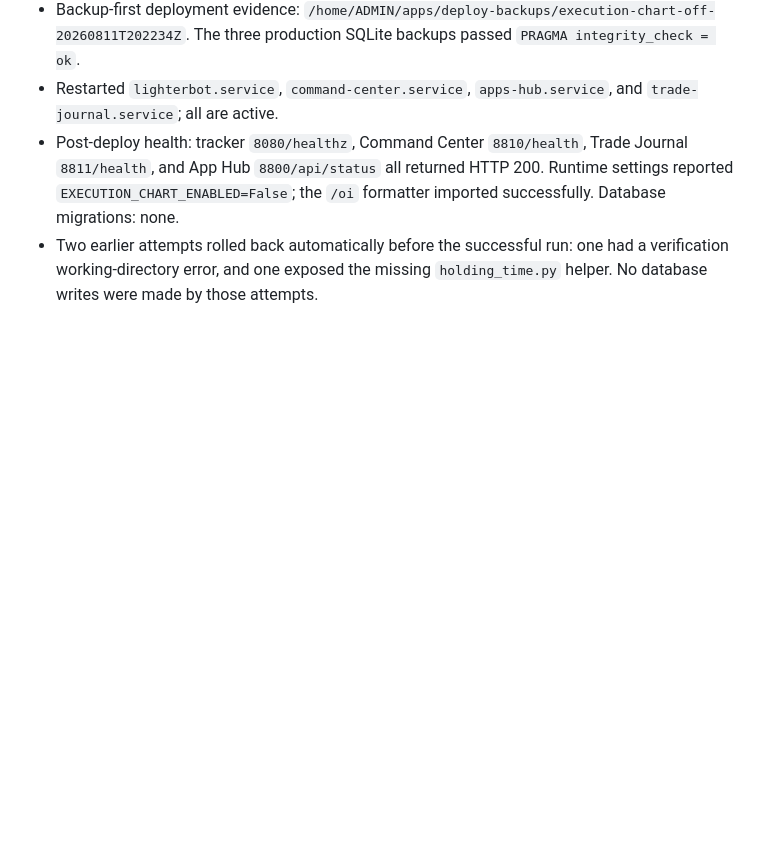
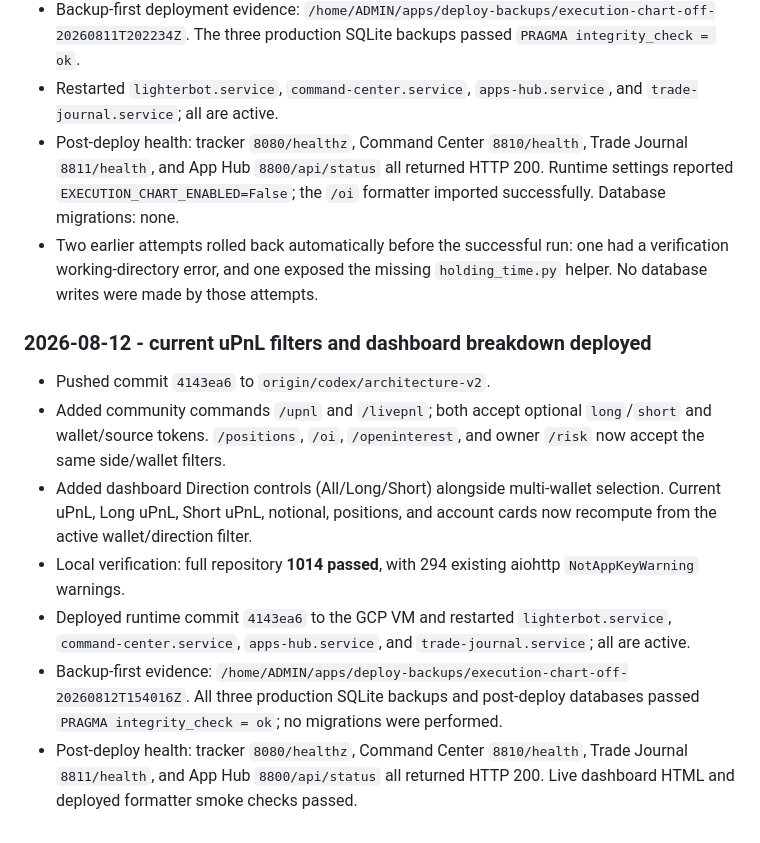
Before and after one commit to nag-31/lighter-trade-bot, a Markdown page: MASTER_AGENT_LOG.md, the part around the change. GitHub-like rendering; blank space fills up the shorter version.

Commit message:
docs: record current upnl deployment

```diff
--- a/MASTER_AGENT_LOG.md
+++ b/MASTER_AGENT_LOG.md
@@ -158,3 +158,24 @@ Precise handoff log for agents working on Crypto Scientist.
 - Two earlier attempts rolled back automatically before the successful run: one
   had a verification working-directory error, and one exposed the missing
   `holding_time.py` helper. No database writes were made by those attempts.
+### 2026-08-12 - current uPnL filters and dashboard breakdown deployed
+
+- Pushed commit `4143ea6` to `origin/codex/architecture-v2`.
+- Added community commands `/upnl` and `/livepnl`; both accept optional
+  `long`/`short` and wallet/source tokens. `/positions`, `/oi`,
+  `/openinterest`, and owner `/risk` now accept the same side/wallet filters.
+- Added dashboard Direction controls (All/Long/Short) alongside multi-wallet
+  selection. Current uPnL, Long uPnL, Short uPnL, notional, positions, and
+  account cards now recompute from the active wallet/direction filter.
+- Local verification: full repository **1014 passed**, with 294 existing
+  aiohttp `NotAppKeyWarning` warnings.
+- Deployed runtime commit `4143ea6` to the GCP VM and restarted
+  `lighterbot.service`, `command-center.service`, `apps-hub.service`, and
+  `trade-journal.service`; all are active.
+- Backup-first evidence:
+  `/home/ADMIN/apps/deploy-backups/execution-chart-off-20260812T154016Z`.
+  All three production SQLite backups and post-deploy databases passed
+  `PRAGMA integrity_check = ok`; no migrations were performed.
+- Post-deploy health: tracker `8080/healthz`, Command Center `8810/health`,
+  Trade Journal `8811/health`, and App Hub `8800/api/status` all returned HTTP
+  200. Live dashboard HTML and deployed formatter smoke checks passed.
```
